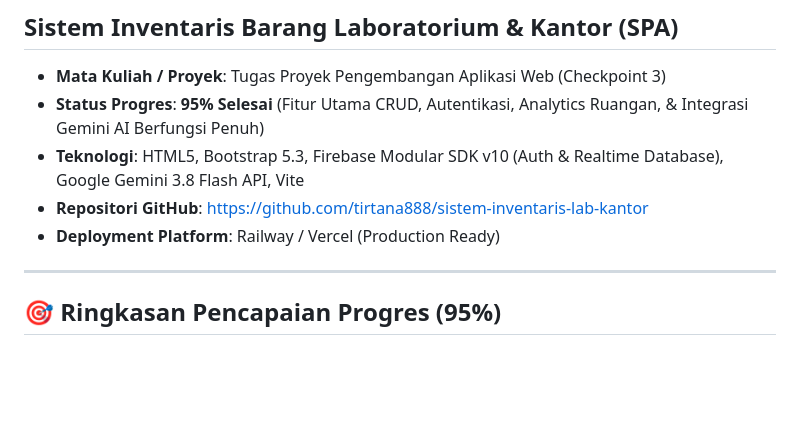
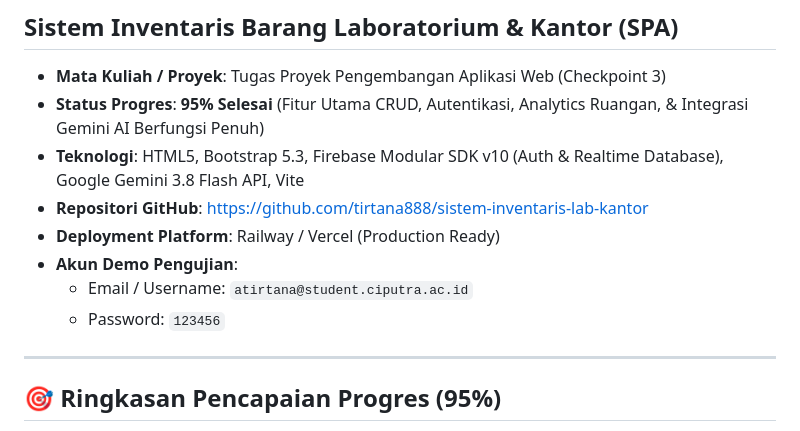
Before and after one commit to tirtana888/sistem-inventaris-lab-kantor, a Markdown page: LAPORAN_CHECKPOINT_3.md, the part around the change. Drawn GitHub-style; blank space fills up the shorter version.

```diff
--- a/LAPORAN_CHECKPOINT_3.md
+++ b/LAPORAN_CHECKPOINT_3.md
@@ -6,8 +6,12 @@
 - **Teknologi**: HTML5, Bootstrap 5.3, Firebase Modular SDK v10 (Auth & Realtime Database), Google Gemini 3.8 Flash API, Vite
 - **Repositori GitHub**: [https://github.com/tirtana888/sistem-inventaris-lab-kantor](https://github.com/tirtana888/sistem-inventaris-lab-kantor)
 - **Deployment Platform**: Railway / Vercel (Production Ready)
+- **Akun Demo Pengujian**:
+  - Email / Username: `atirtana@student.ciputra.ac.id`
+  - Password: `123456`
 
 ---
+
 
 ## 🎯 Ringkasan Pencapaian Progres (95%)
 
```
Also changed, not shown: README.md (+7 -0 lines).
